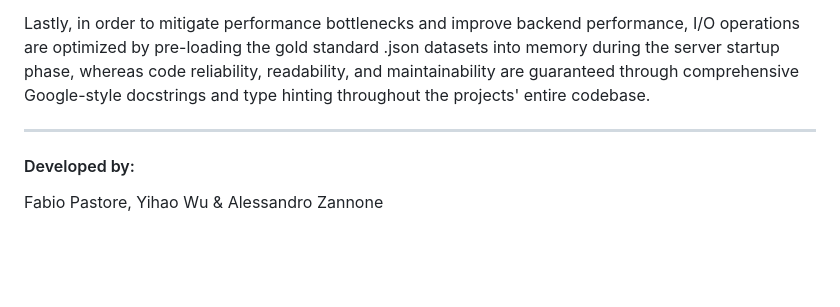
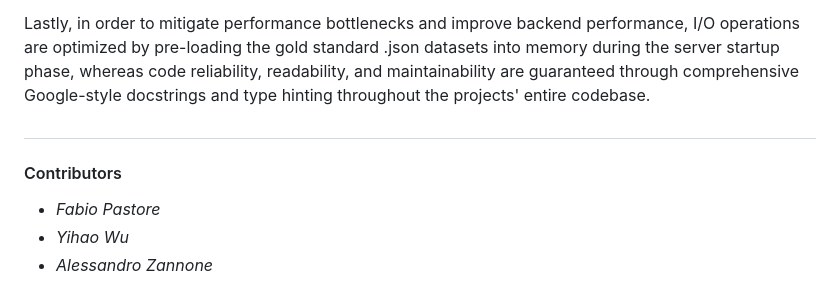
Before and after one commit to fabio-pastore/minerva-web-parser, a Markdown page: README.md, the part around one of its changes. GitHub-like rendering; blank space fills up the shorter version.

Commit message:
fix logo
Updated project logo and contributors section in README.

```diff
--- a/README.md
+++ b/README.md
@@ -33,7 +33,9 @@ A ParserFactory class is employed to dynamically pre-instantiate all required pa
 
 Lastly, in order to mitigate performance bottlenecks and improve backend performance, I/O operations are optimized by pre-loading the gold standard .json datasets into memory during the server startup phase, whereas code reliability, readability, and maintainability are guaranteed through comprehensive Google-style docstrings and type hinting throughout the projects' entire codebase.
 
----
+##
 
-#### Developed by:
-Fabio Pastore, Yihao Wu & Alessandro Zannone
+#### Contributors
+* _Fabio Pastore_
+* _Yihao Wu_
+* _Alessandro Zannone_
```
Also changed, not shown: other parts of README.md (+1 -1 lines).
